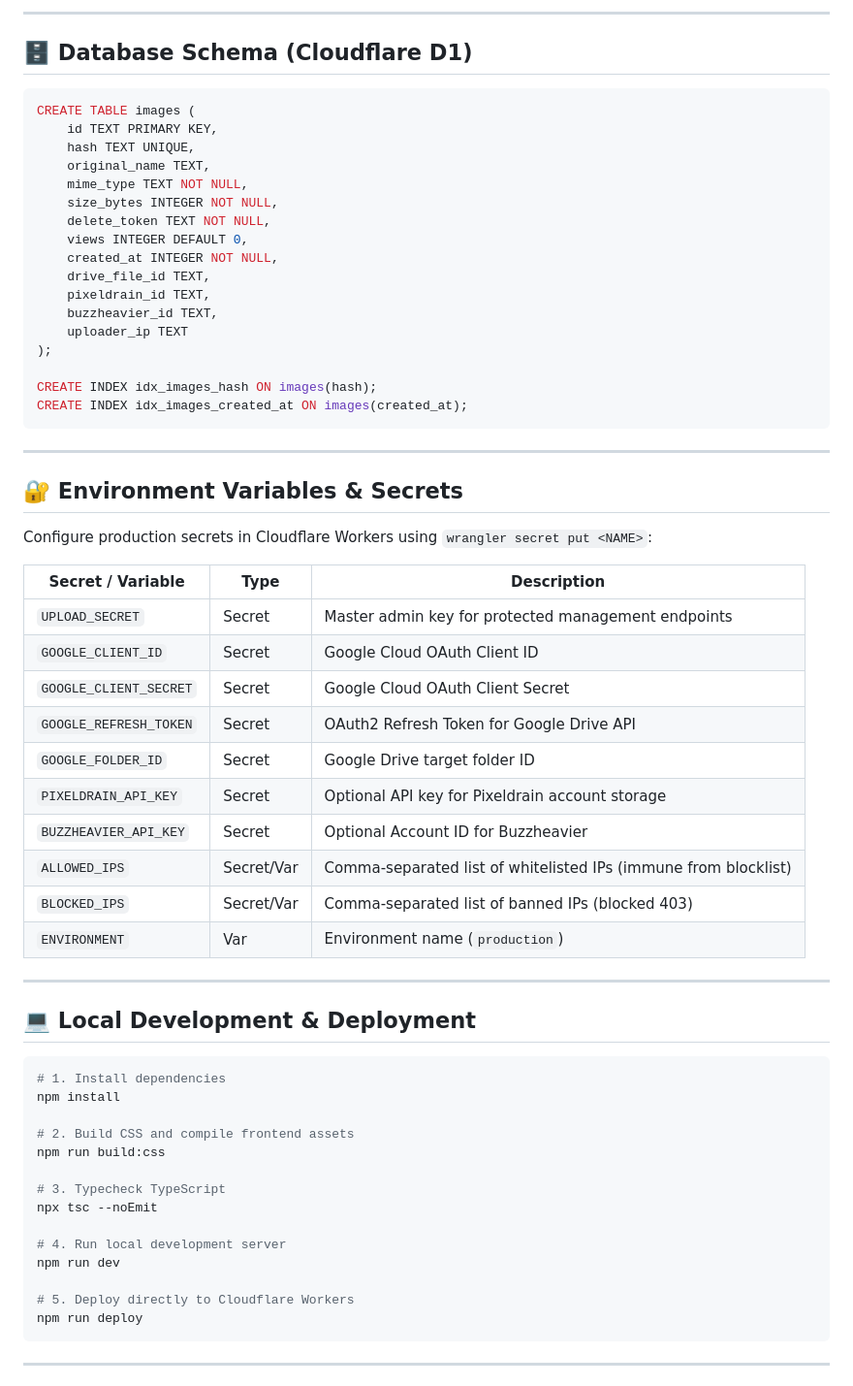
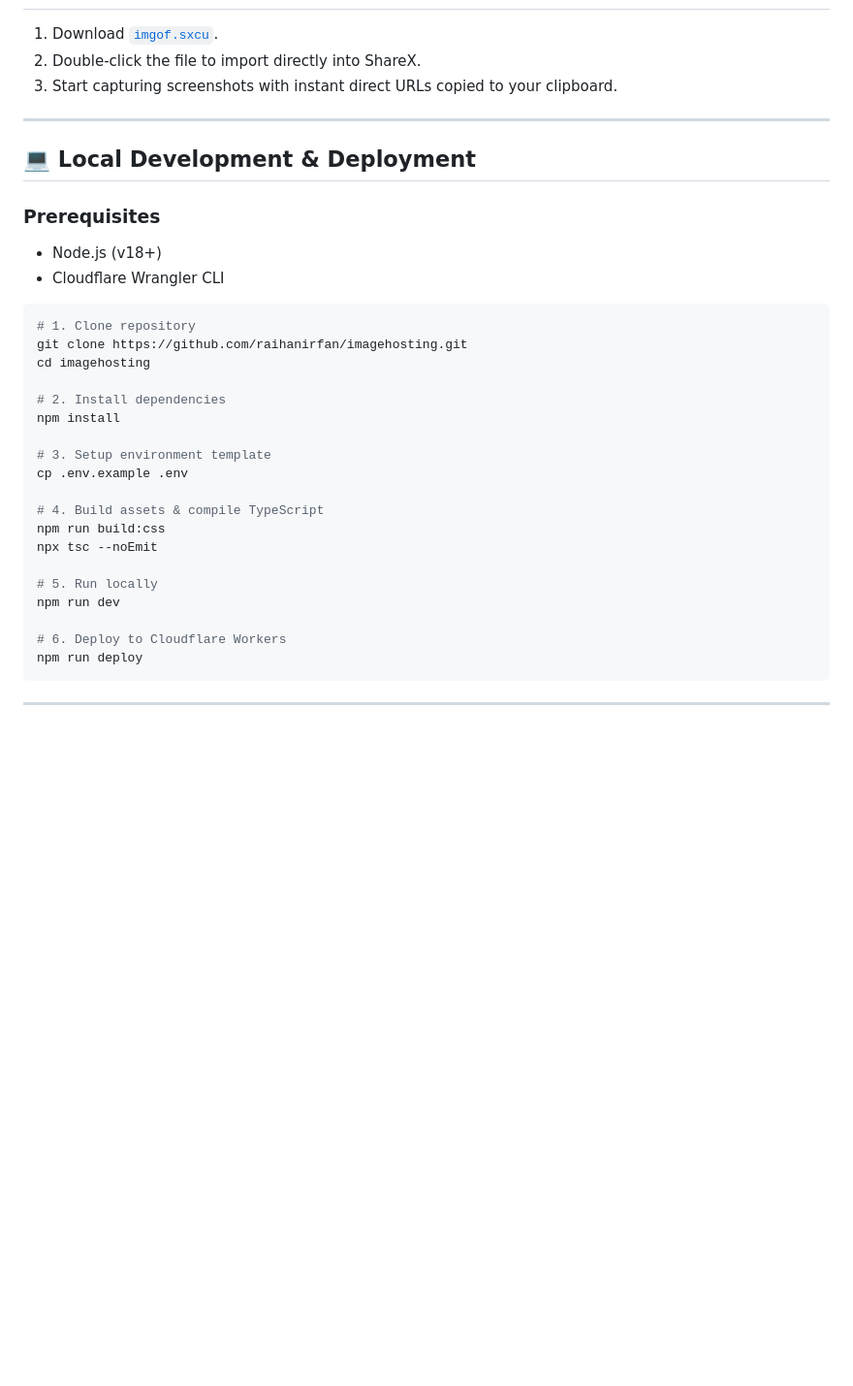
Before and after one commit to raihanirfan/imagehosting, a Markdown page: README.md, the part around one of its changes. Shown at 97% size. Rendered like a GitHub page; blank space fills up the shorter version.

````diff
--- a/README.md
+++ b/README.md
@@ -70,64 +50,34 @@ graph TD
----
-
-## 🗄️ Database Schema (Cloudflare D1)
-
-```sql
-CREATE TABLE images (
-    id TEXT PRIMARY KEY,
-    hash TEXT UNIQUE,
-    original_name TEXT,
-    mime_type TEXT NOT NULL,
-    size_bytes INTEGER NOT NULL,
-    delete_token TEXT NOT NULL,
-    views INTEGER DEFAULT 0,
-    created_at INTEGER NOT NULL,
-    drive_file_id TEXT,
-    pixeldrain_id TEXT,
-    buzzheavier_id TEXT,
-    uploader_ip TEXT
-);
-
-CREATE INDEX idx_images_hash ON images(hash);
-CREATE INDEX idx_images_created_at ON images(created_at);
-```
-
----
-
-## 🔐 Environment Variables & Secrets
-
-Configure production secrets in Cloudflare Workers using `wrangler secret put <NAME>`:
-
-| Secret / Variable | Type | Description |
-|---|---|---|
-| `UPLOAD_SECRET` | Secret | Master admin key for protected management endpoints |
-| `GOOGLE_CLIENT_ID` | Secret | Google Cloud OAuth Client ID |
-| `GOOGLE_CLIENT_SECRET` | Secret | Google Cloud OAuth Client Secret |
-| `GOOGLE_REFRESH_TOKEN` | Secret | OAuth2 Refresh Token for Google Drive API |
-| `GOOGLE_FOLDER_ID` | Secret | Google Drive target folder ID |
-| `PIXELDRAIN_API_KEY` | Secret | Optional API key for Pixeldrain account storage |
-| `BUZZHEAVIER_API_KEY` | Secret | Optional Account ID for Buzzheavier |
-| `ALLOWED_IPS` | Secret/Var | Comma-separated list of whitelisted IPs (immune from blocklist) |
-| `BLOCKED_IPS` | Secret/Var | Comma-separated list of banned IPs (blocked 403) |
-| `ENVIRONMENT` | Var | Environment name (`production`) |
+1. Download [`imgof.sxcu`](https://imgof.my.id/sharex.sxcu).
+2. Double-click the file to import directly into ShareX.
+3. Start capturing screenshots with instant direct URLs copied to your clipboard.
 
 ---
 
 ## 💻 Local Development & Deployment
 
+### Prerequisites
+- Node.js (v18+)
+- Cloudflare Wrangler CLI
+
 ```bash
-# 1. Install dependencies
+# 1. Clone repository
+git clone https://github.com/raihanirfan/imagehosting.git
+cd imagehosting
+
+# 2. Install dependencies
 npm install
 
-# 2. Build CSS and compile frontend assets
+# 3. Setup environment template
+cp .env.example .env
+
+# 4. Build assets & compile TypeScript
 npm run build:css
-
-# 3. Typecheck TypeScript
 npx tsc --noEmit
 
-# 4. Run local development server
+# 5. Run locally
 npm run dev
 
-# 5. Deploy directly to Cloudflare Workers
+# 6. Deploy to Cloudflare Workers
 npm run deploy
 ```
 
````
Also changed, not shown: other parts of README.md (+25 -45 lines).
